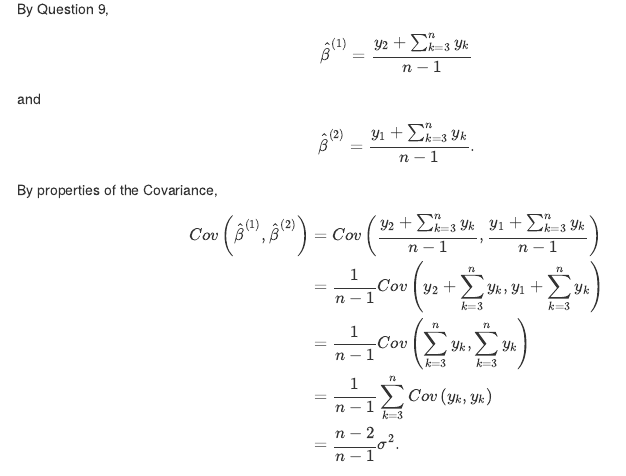
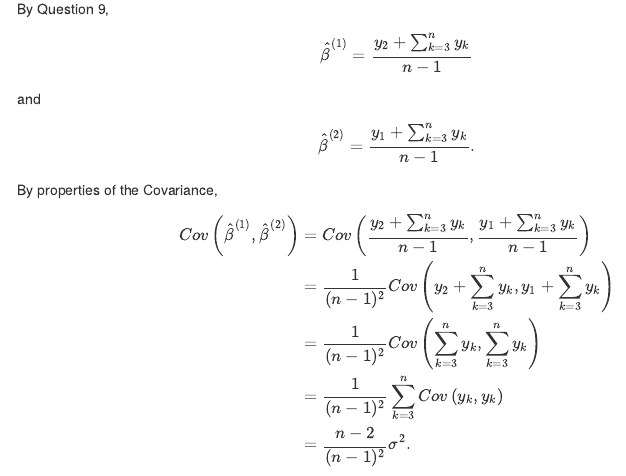
Before and after one commit to satirmo/statistical-machine-learning, an R Markdown document (homework_04.Rmd): the page in a window 1100 px wide, from 4270 px down. The pictures show the output file homework_04.html that the author committed with the source, opened offline; menus at the side of the page are left out.

Commit message:
Add Homework 04 files

```diff
--- a/homework_04.Rmd
+++ b/homework_04.Rmd
@@ -153,8 +153,8 @@ accuracy(best_predict, truth=survived, estimate=.pred_class)
 \begin{align*}
   Cov\left(\hat{\beta}^{(1)}, \hat{\beta}^{(2)}\right)
   &= Cov\left(\frac{y_2 + \sum_{k=3}^{n} y_k}{n-1}, \frac{y_1 + \sum_{k=3}^{n} y_k}{n-1}\right) \\
-  &= \frac{1}{n-1} Cov\left(y_2 + \sum_{k=3}^{n} y_k, y_1 + \sum_{k=3}^{n} y_k\right) \\
-  &= \frac{1}{n-1} Cov\left(\sum_{k=3}^{n} y_k, \sum_{k=3}^{n} y_k\right) \\
-  &= \frac{1}{n-1} \sum_{k=3}^{n} Cov\left(y_k, y_k\right) \\
-  &= \frac{n-2}{n-1} \sigma^2.
+  &= \frac{1}{(n-1)^2} Cov\left(y_2 + \sum_{k=3}^{n} y_k, y_1 + \sum_{k=3}^{n} y_k\right) \\
+  &= \frac{1}{(n-1)^2} Cov\left(\sum_{k=3}^{n} y_k, \sum_{k=3}^{n} y_k\right) \\
+  &= \frac{1}{(n-1)^2} \sum_{k=3}^{n} Cov\left(y_k, y_k\right) \\
+  &= \frac{n-2}{(n-1)^2} \sigma^2.
 \end{align*}
```
Also changed, not shown: homework_04.html.
